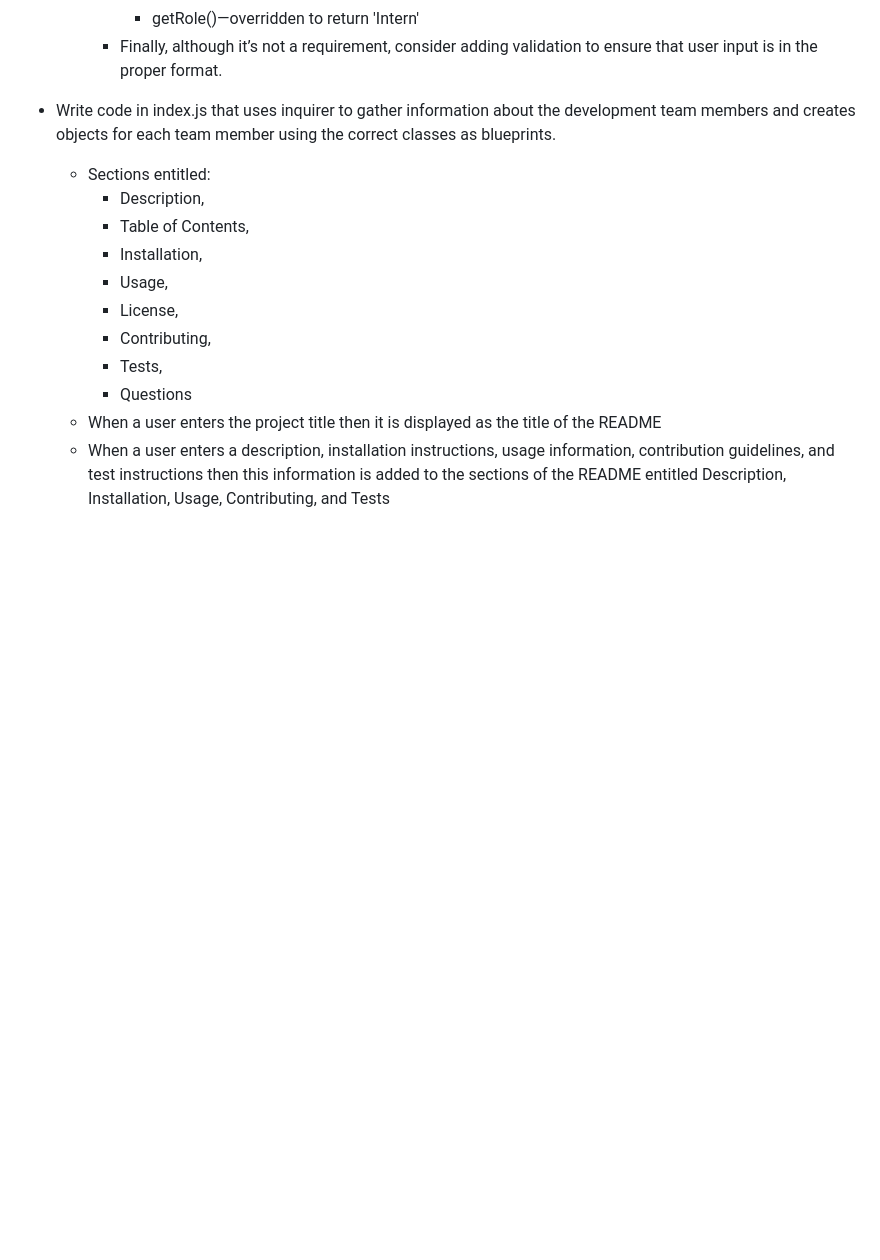
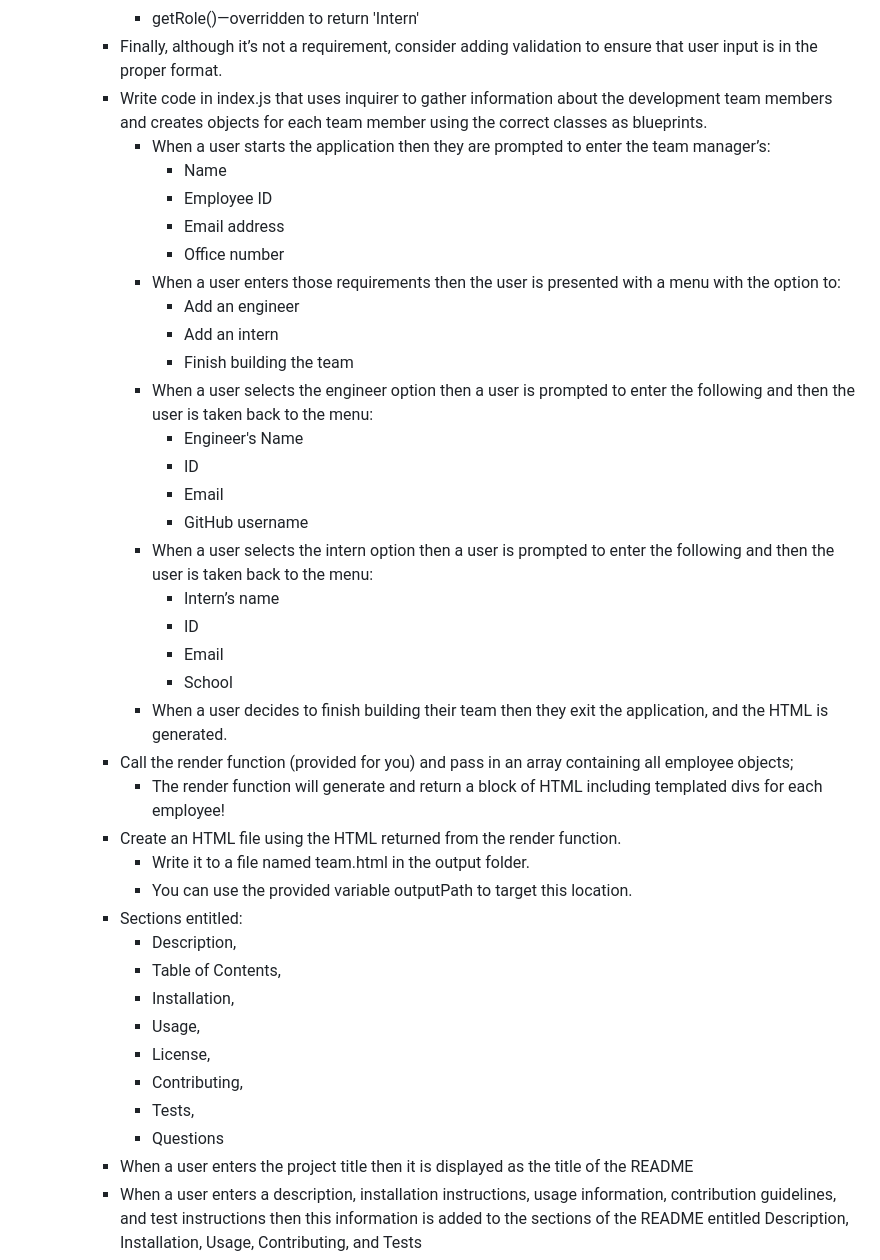
Before and after one commit to joy-hui/Team-Profile-Generator, a Markdown page: README.md, the part around the change. Drawn GitHub-style; blank space fills up the shorter version.

```diff
--- a/README.md
+++ b/README.md
@@ -30,9 +30,32 @@
         * getSchool()
         * getRole()—overridden to return 'Intern'
     * Finally, although it’s not a requirement, consider adding validation to ensure that user input is in the proper format.
-* Write code in index.js that uses inquirer to gather information about the development team members and creates objects for each team member using the correct classes as blueprints.
-
-
+    * Write code in index.js that uses inquirer to gather information about the development team members and creates objects for each team member using the correct classes as blueprints.
+        * When a user starts the application then they are prompted to enter the team manager’s:
+            * Name
+            * Employee ID
+            * Email address
+            * Office number
+        * When a user enters those requirements then the user is presented with a menu with the option to:
+            * Add an engineer
+            * Add an intern
+            * Finish building the team
+        * When a user selects the engineer option then a user is prompted to enter the following and then the user is taken back to the menu:
+            * Engineer's Name
+            * ID
+            * Email
+            * GitHub username
+        * When a user selects the intern option then a user is prompted to enter the following and then the user is taken back to the menu:
+            * Intern’s name
+            * ID
+            * Email
+            * School
+        * When a user decides to finish building their team then they exit the application, and the HTML is generated.
+    * Call the render function (provided for you) and pass in an array containing all employee objects;
+        * The render function will generate and return a block of HTML including templated divs for each employee!
+    * Create an HTML file using the HTML returned from the render function.
+        * Write it to a file named team.html in the output folder.
+        * You can use the provided variable outputPath to target this location.
     * Sections entitled:
       * Description,
       * Table of Contents,
```
